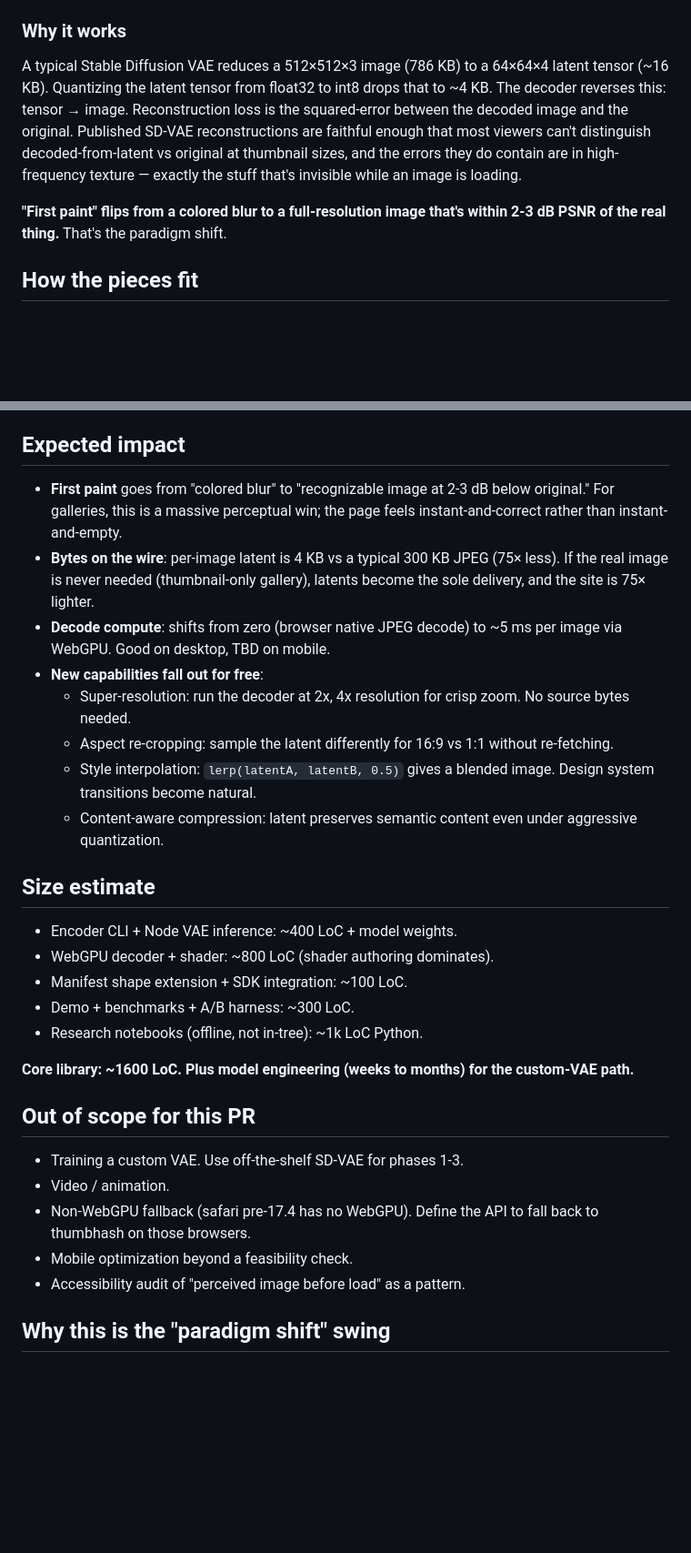
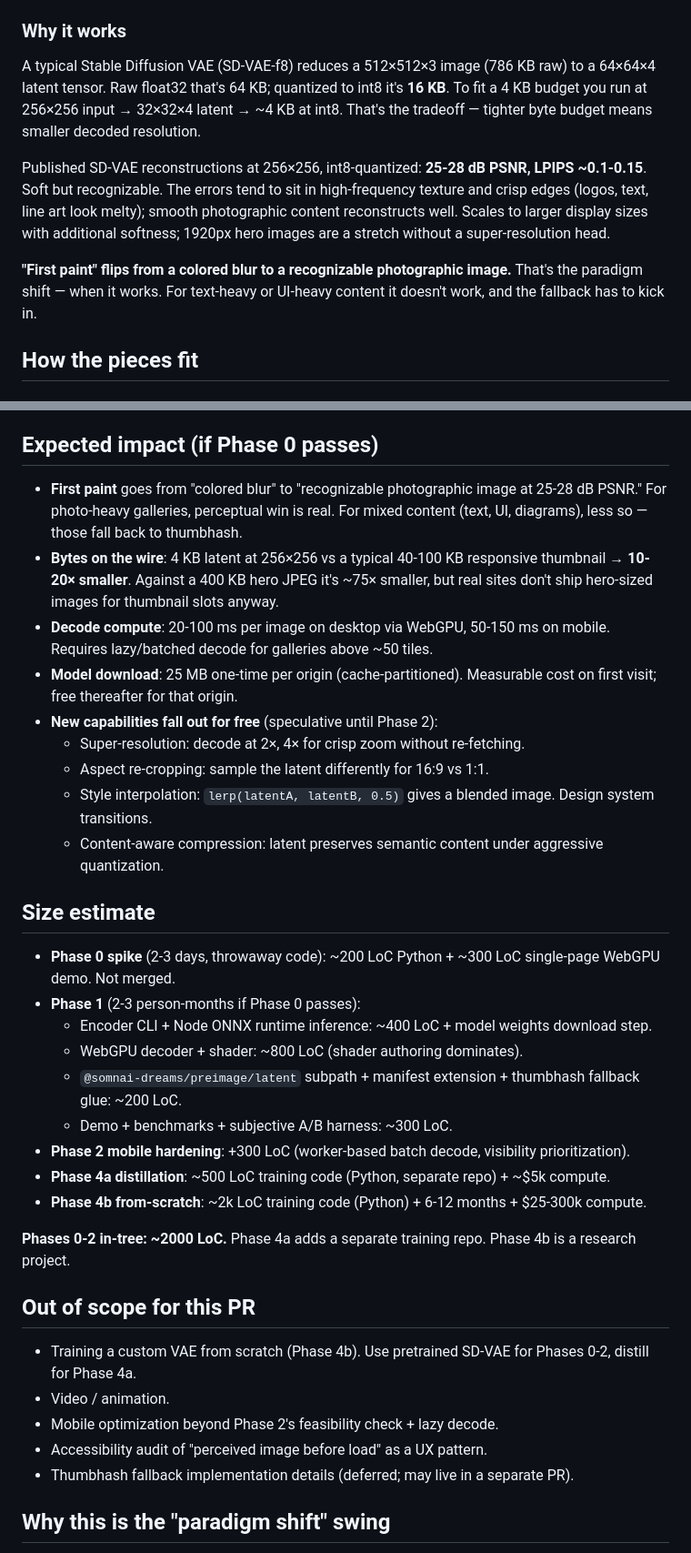
Before and after one commit to somnai-dreams/preimage, a Markdown page: docs/proposals/swing-3-vae-latents.md, 2 parts joined by grey strips. Shown at 91% size. Drawn GitHub-style; blank space fills up the shorter version.

```diff
--- a/docs/proposals/swing-3-vae-latents.md
+++ b/docs/proposals/swing-3-vae-latents.md
@@ -30,9 +32,11 @@ This isn't a blur placeholder that happens to be colorful. **It is a low-rank im
 
 ### Why it works
 
-A typical Stable Diffusion VAE reduces a 512×512×3 image (786 KB) to a 64×64×4 latent tensor (~16 KB). Quantizing the latent tensor from float32 to int8 drops that to ~4 KB. The decoder reverses this: tensor → image. Reconstruction loss is the squared-error between the decoded image and the original. Published SD-VAE reconstructions are faithful enough that most viewers can't distinguish decoded-from-latent vs original at thumbnail sizes, and the errors they do contain are in high-frequency texture — exactly the stuff that's invisible while an image is loading.
+A typical Stable Diffusion VAE (SD-VAE-f8) reduces a 512×512×3 image (786 KB raw) to a 64×64×4 latent tensor. Raw float32 that's 64 KB; quantized to int8 it's **16 KB**. To fit a 4 KB budget you run at 256×256 input → 32×32×4 latent → ~4 KB at int8. That's the tradeoff — tighter byte budget means smaller decoded resolution.
 
-**"First paint" flips from a colored blur to a full-resolution image that's within 2-3 dB PSNR of the real thing.** That's the paradigm shift.
+Published SD-VAE reconstructions at 256×256, int8-quantized: **25-28 dB PSNR, LPIPS ~0.1-0.15**. Soft but recognizable. The errors tend to sit in high-frequency texture and crisp edges (logos, text, line art look melty); smooth photographic content reconstructs well. Scales to larger display sizes with additional softness; 1920px hero images are a stretch without a super-resolution head.
+
+**"First paint" flips from a colored blur to a recognizable photographic image.** That's the paradigm shift — when it works. For text-heavy or UI-heavy content it doesn't work, and the fallback has to kick in.
 
 ## How the pieces fit
 
@@ -117,34 +155,39 @@ Phase 1 is the gate: if decode latency at 256×256 is >50 ms on a typical laptop
 - **Decode order in a grid.** 5000 tiles can't all decode simultaneously. Batch N tiles per shader dispatch; decode lazily based on viewport visibility. Same logic as virtual scroll; the latent decode IS the first paint, so it should prioritize visible tiles first.
 - **Compose with animation.** Still frames only for v1. Animated images (GIF, animated WebP) would need temporal extension.
 
-## Expected impact
+## Expected impact (if Phase 0 passes)
 
-- **First paint** goes from "colored blur" to "recognizable image at 2-3 dB below original." For galleries, this is a massive perceptual win; the page feels instant-and-correct rather than instant-and-empty.
-- **Bytes on the wire**: per-image latent is 4 KB vs a typical 300 KB JPEG (75× less). If the real image is never needed (thumbnail-only gallery), latents become the sole delivery, and the site is 75× lighter.
-- **Decode compute**: shifts from zero (browser native JPEG decode) to ~5 ms per image via WebGPU. Good on desktop, TBD on mobile.
-- **New capabilities fall out for free**:
-  - Super-resolution: run the decoder at 2x, 4x resolution for crisp zoom. No source bytes needed.
-  - Aspect re-cropping: sample the latent differently for 16:9 vs 1:1 without re-fetching.
-  - Style interpolation: `lerp(latentA, latentB, 0.5)` gives a blended image. Design system transitions become natural.
-  - Content-aware compression: latent preserves semantic content even under aggressive quantization.
+- **First paint** goes from "colored blur" to "recognizable photographic image at 25-28 dB PSNR." For photo-heavy galleries, perceptual win is real. For mixed content (text, UI, diagrams), less so — those fall back to thumbhash.
+- **Bytes on the wire**: 4 KB latent at 256×256 vs a typical 40-100 KB responsive thumbnail → **10-20× smaller**. Against a 400 KB hero JPEG it's ~75× smaller, but real sites don't ship hero-sized images for thumbnail slots anyway.
+- **Decode compute**: 20-100 ms per image on desktop via WebGPU, 50-150 ms on mobile. Requires lazy/batched decode for galleries above ~50 tiles.
+- **Model download**: 25 MB one-time per origin (cache-partitioned). Measurable cost on first visit; free thereafter for that origin.
+- **New capabilities fall out for free** (speculative until Phase 2):
+  - Super-resolution: decode at 2×, 4× for crisp zoom without re-fetching.
+  - Aspect re-cropping: sample the latent differently for 16:9 vs 1:1.
+  - Style interpolation: `lerp(latentA, latentB, 0.5)` gives a blended image. Design system transitions.
+  - Content-aware compression: latent preserves semantic content under aggressive quantization.
 
 ## Size estimate
 
-- Encoder CLI + Node VAE inference: ~400 LoC + model weights.
-- WebGPU decoder + shader: ~800 LoC (shader authoring dominates).
-- Manifest shape extension + SDK integration: ~100 LoC.
-- Demo + benchmarks + A/B harness: ~300 LoC.
-- Research notebooks (offline, not in-tree): ~1k LoC Python.
+- **Phase 0 spike** (2-3 days, throwaway code): ~200 LoC Python + ~300 LoC single-page WebGPU demo. Not merged.
+- **Phase 1** (2-3 person-months if Phase 0 passes):
+  - Encoder CLI + Node ONNX runtime inference: ~400 LoC + model weights download step.
+  - WebGPU decoder + shader: ~800 LoC (shader authoring dominates).
+  - `@somnai-dreams/preimage/latent` subpath + manifest extension + thumbhash fallback glue: ~200 LoC.
+  - Demo + benchmarks + subjective A/B harness: ~300 LoC.
+- **Phase 2 mobile hardening**: +300 LoC (worker-based batch decode, visibility prioritization).
+- **Phase 4a distillation**: ~500 LoC training code (Python, separate repo) + ~$5k compute.
+- **Phase 4b from-scratch**: ~2k LoC training code (Python) + 6-12 months + $25-300k compute.
 
-**Core library: ~1600 LoC. Plus model engineering (weeks to months) for the custom-VAE path.**
+**Phases 0-2 in-tree: ~2000 LoC.** Phase 4a adds a separate training repo. Phase 4b is a research project.
 
 ## Out of scope for this PR
 
-- Training a custom VAE. Use off-the-shelf SD-VAE for phases 1-3.
+- Training a custom VAE from scratch (Phase 4b). Use pretrained SD-VAE for Phases 0-2, distill for Phase 4a.
 - Video / animation.
-- Non-WebGPU fallback (safari pre-17.4 has no WebGPU). Define the API to fall back to thumbhash on those browsers.
-- Mobile optimization beyond a feasibility check.
-- Accessibility audit of "perceived image before load" as a pattern.
+- Mobile optimization beyond Phase 2's feasibility check + lazy decode.
+- Accessibility audit of "perceived image before load" as a UX pattern.
+- Thumbhash fallback implementation details (deferred; may live in a separate PR).
 
 ## Why this is the "paradigm shift" swing
 
```
Also changed, not shown: other parts of docs/proposals/swing-3-vae-latents.md (+44 -8 lines).
